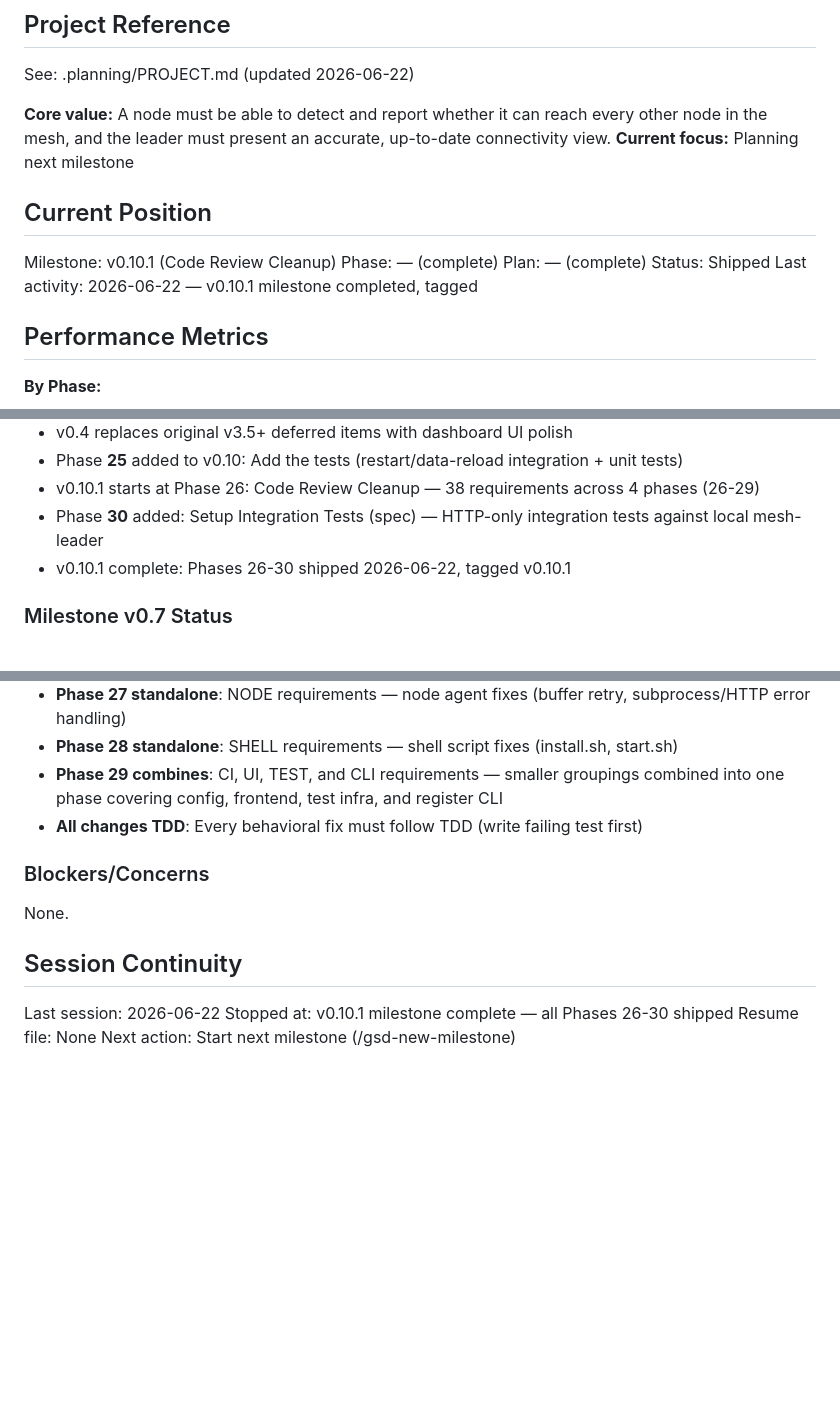
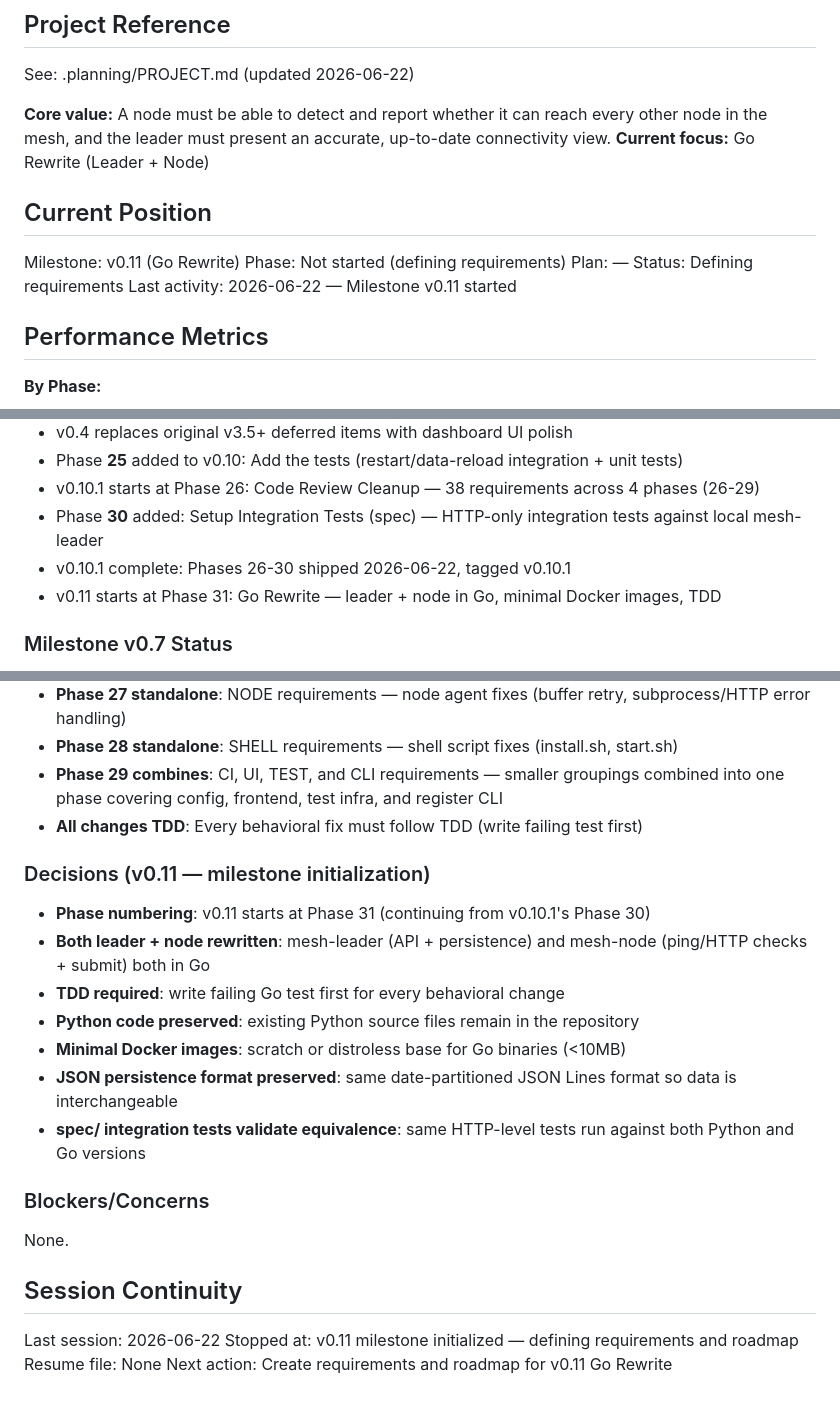
Before and after one commit to tkr41850-debug/meshtest, a Markdown page: .planning/STATE.md, 3 parts joined by grey strips. Rendered like a GitHub page; blank space fills up the shorter version.

```diff
--- a/.planning/STATE.md
+++ b/.planning/STATE.md
@@ -5,15 +5,15 @@
 See: .planning/PROJECT.md (updated 2026-06-22)
 
 **Core value:** A node must be able to detect and report whether it can reach every other node in the mesh, and the leader must present an accurate, up-to-date connectivity view.
-**Current focus:** Planning next milestone
+**Current focus:** Go Rewrite (Leader + Node)
 
 ## Current Position
 
-Milestone: v0.10.1 (Code Review Cleanup)
-Phase: — (complete)
-Plan: — (complete)
-Status: Shipped
-Last activity: 2026-06-22 — v0.10.1 milestone completed, tagged
+Milestone: v0.11 (Go Rewrite)
+Phase: Not started (defining requirements)
+Plan: —
+Status: Defining requirements
+Last activity: 2026-06-22 — Milestone v0.11 started
 
 ## Performance Metrics
 
@@ -101,6 +101,7 @@ Phase 4 (CI/CD) decisions:
 - v0.10.1 starts at Phase 26: Code Review Cleanup — 38 requirements across 4 phases (26-29)
 - Phase **30** added: Setup Integration Tests (spec) — HTTP-only integration tests against local mesh-leader
 - v0.10.1 complete: Phases 26-30 shipped 2026-06-22, tagged v0.10.1
+- v0.11 starts at Phase 31: Go Rewrite — leader + node in Go, minimal Docker images, TDD
 
 ### Milestone v0.7 Status
 
@@ -163,6 +164,16 @@ Phase 4 (CI/CD) decisions:
 - **Phase 29 combines**: CI, UI, TEST, and CLI requirements — smaller groupings combined into one phase covering config, frontend, test infra, and register CLI
 - **All changes TDD**: Every behavioral fix must follow TDD (write failing test first)
 
+### Decisions (v0.11 — milestone initialization)
+
+- **Phase numbering**: v0.11 starts at Phase 31 (continuing from v0.10.1's Phase 30)
+- **Both leader + node rewritten**: mesh-leader (API + persistence) and mesh-node (ping/HTTP checks + submit) both in Go
+- **TDD required**: write failing Go test first for every behavioral change
+- **Python code preserved**: existing Python source files remain in the repository
+- **Minimal Docker images**: scratch or distroless base for Go binaries (<10MB)
+- **JSON persistence format preserved**: same date-partitioned JSON Lines format so data is interchangeable
+- **spec/ integration tests validate equivalence**: same HTTP-level tests run against both Python and Go versions
+
 ### Blockers/Concerns
 
 None.
@@ -170,6 +181,6 @@ None.
 ## Session Continuity
 
 Last session: 2026-06-22
-Stopped at: v0.10.1 milestone complete — all Phases 26-30 shipped
+Stopped at: v0.11 milestone initialized — defining requirements and roadmap
 Resume file: None
-Next action: Start next milestone (/gsd-new-milestone)
+Next action: Create requirements and roadmap for v0.11 Go Rewrite
```
Also changed, not shown: .planning/PROJECT.md (+36 -9 lines).
